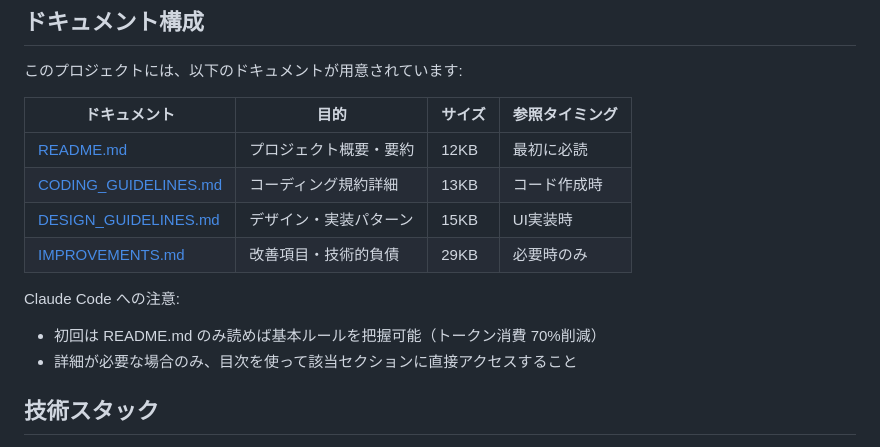
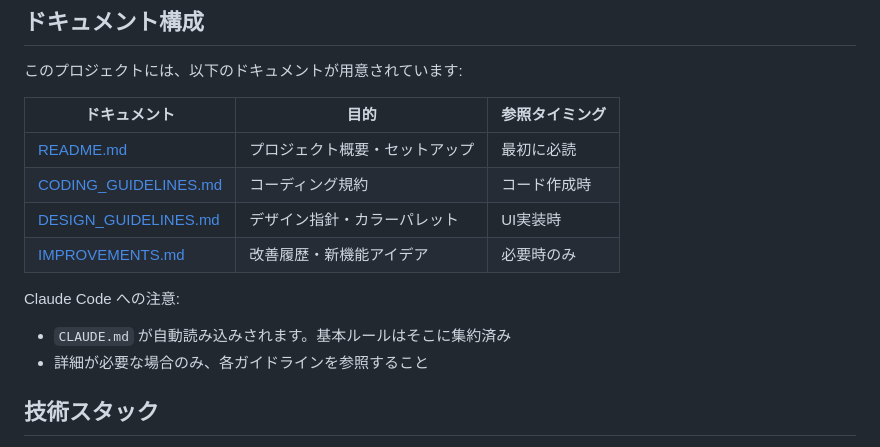
Before and after one commit to KoenigWolf/sharehouse2, a Markdown page: README.md, the part around the change. GitHub-like rendering.

Commit message:
docs: add CLAUDE.md and update doc entrypoints
Add a concise, auto-loaded CLAUDE.md for AI/developer workflows and adjust README documentation table to point to the new entrypoint.

```diff
--- a/README.md
+++ b/README.md
@@ -29,16 +29,16 @@
 
 このプロジェクトには、以下のドキュメントが用意されています:
 
-| ドキュメント | 目的 | サイズ | 参照タイミング |
-|------------|------|--------|--------------|
-| [README.md](./README.md) | プロジェクト概要・要約 | 12KB | 最初に必読 |
-| [CODING_GUIDELINES.md](./CODING_GUIDELINES.md) | コーディング規約詳細 | 13KB | コード作成時 |
-| [DESIGN_GUIDELINES.md](./DESIGN_GUIDELINES.md) | デザイン・実装パターン | 15KB | UI実装時 |
-| [IMPROVEMENTS.md](./IMPROVEMENTS.md) | 改善項目・技術的負債 | 29KB | 必要時のみ |
+| ドキュメント | 目的 | 参照タイミング |
+|------------|------|--------------|
+| [README.md](./README.md) | プロジェクト概要・セットアップ | 最初に必読 |
+| [CODING_GUIDELINES.md](./CODING_GUIDELINES.md) | コーディング規約 | コード作成時 |
+| [DESIGN_GUIDELINES.md](./DESIGN_GUIDELINES.md) | デザイン指針・カラーパレット | UI実装時 |
+| [IMPROVEMENTS.md](./IMPROVEMENTS.md) | 改善履歴・新機能アイデア | 必要時のみ |
 
 Claude Code への注意:
-- 初回は README.md のみ読めば基本ルールを把握可能（トークン消費 70%削減）
-- 詳細が必要な場合のみ、目次を使って該当セクションに直接アクセスすること
+- `CLAUDE.md` が自動読み込みされます。基本ルールはそこに集約済み
+- 詳細が必要な場合のみ、各ガイドラインを参照すること
 
 ## 技術スタック
 
```
Also changed, not shown: CLAUDE.md (added, +47 -0 lines).
